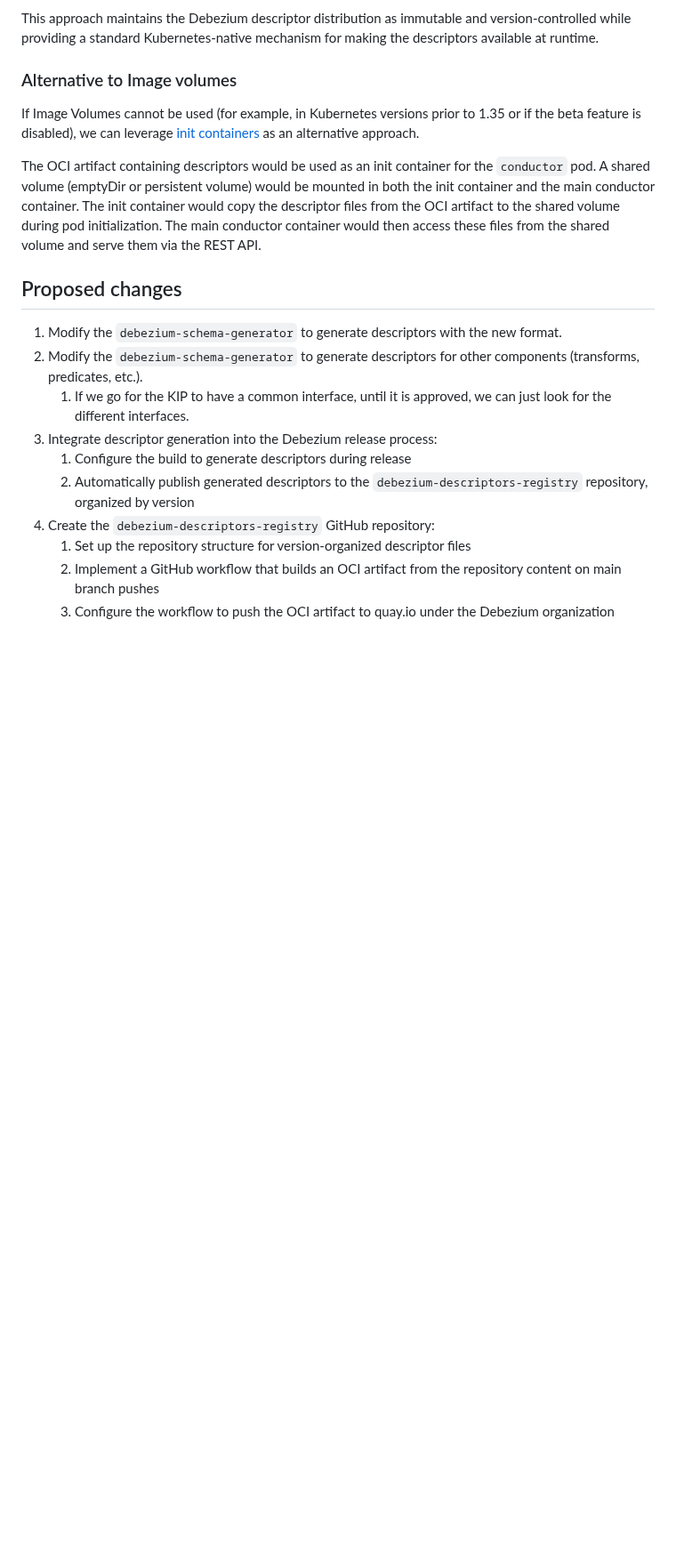
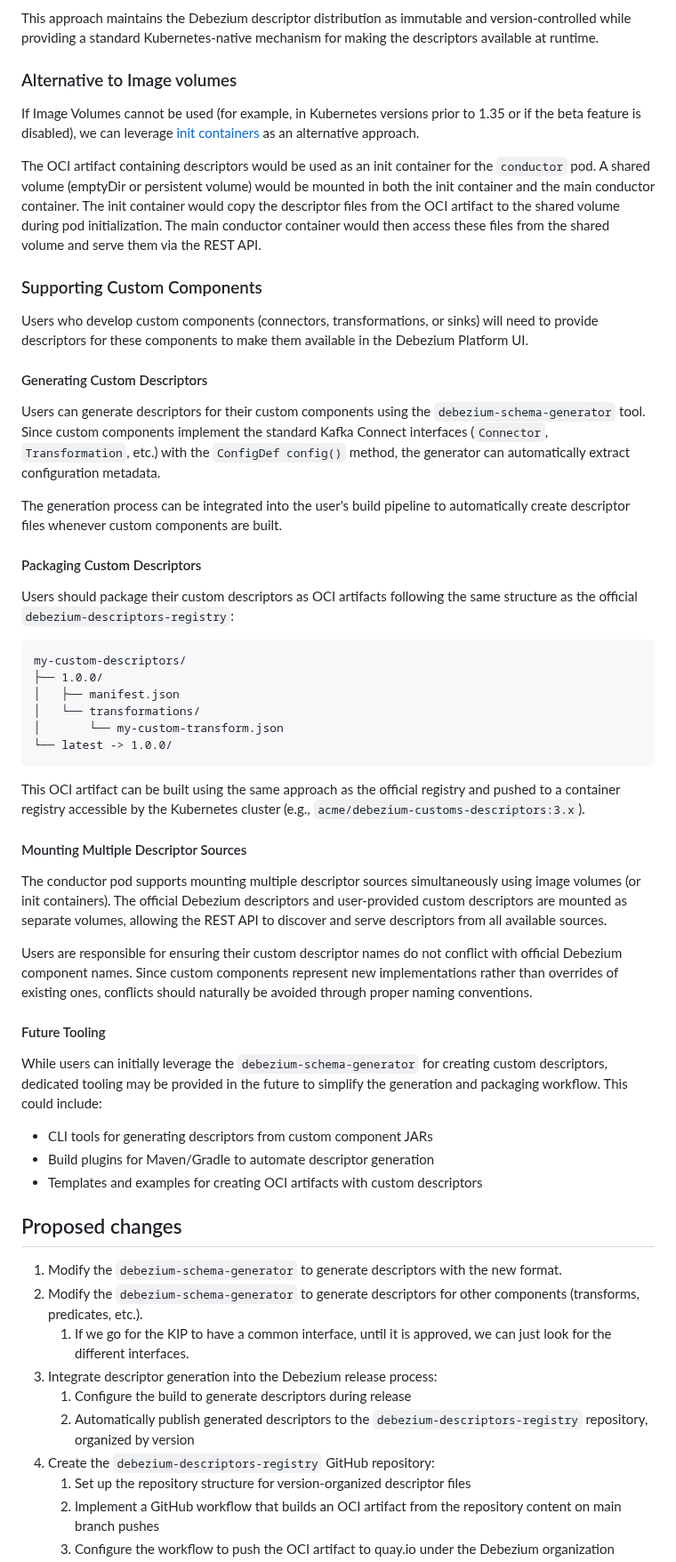
Before and after one commit to debezium/debezium-design-documents, a Markdown page: DDD-13.md, the part around one of its changes. Shown at 89% size. GitHub-like rendering; blank space fills up the shorter version.

Commit message:
debezium/dbz#1204 Describe support for custom components

````diff
--- a/DDD-13.md
+++ b/DDD-13.md
@@ -637,6 +641,44 @@ A shared volume (emptyDir or persistent volume) would be mounted in both the ini
 The init container would copy the descriptor files from the OCI artifact to the shared volume during pod initialization.
 The main conductor container would then access these files from the shared volume and serve them via the REST API.
 
+### Supporting Custom Components
+
+Users who develop custom components (connectors, transformations, or sinks) will need to provide descriptors for these components to make them available in the Debezium Platform UI.
+
+#### Generating Custom Descriptors
+
+Users can generate descriptors for their custom components using the `debezium-schema-generator` tool. Since custom components implement the standard Kafka Connect interfaces (`Connector`, `Transformation`, etc.) with the `ConfigDef config()` method, the generator can automatically extract configuration metadata.
+
+The generation process can be integrated into the user's build pipeline to automatically create descriptor files whenever custom components are built.
+
+#### Packaging Custom Descriptors
+
+Users should package their custom descriptors as OCI artifacts following the same structure as the official `debezium-descriptors-registry`:
+
+```
+my-custom-descriptors/
+├── 1.0.0/
+│   ├── manifest.json
+│   └── transformations/
+│       └── my-custom-transform.json
+└── latest -> 1.0.0/
+```
+
+This OCI artifact can be built using the same approach as the official registry and pushed to a container registry accessible by the Kubernetes cluster (e.g., `acme/debezium-customs-descriptors:3.x`).
+
+#### Mounting Multiple Descriptor Sources
+
+The conductor pod supports mounting multiple descriptor sources simultaneously using image volumes (or init containers). The official Debezium descriptors and user-provided custom descriptors are mounted as separate volumes, allowing the REST API to discover and serve descriptors from all available sources.
+
+Users are responsible for ensuring their custom descriptor names do not conflict with official Debezium component names. Since custom components represent new implementations rather than overrides of existing ones, conflicts should naturally be avoided through proper naming conventions.
+
+#### Future Tooling
+
+While users can initially leverage the `debezium-schema-generator` for creating custom descriptors, dedicated tooling may be provided in the future to simplify the generation and packaging workflow. This could include:
+- CLI tools for generating descriptors from custom component JARs
+- Build plugins for Maven/Gradle to automate descriptor generation
+- Templates and examples for creating OCI artifacts with custom descriptors
+
 ## Proposed changes
 
 1. Modify the `debezium-schema-generator` to generate descriptors with the new format.
````
Also changed, not shown: other parts of DDD-13.md (+9 -2 lines), DDD-13/platform-descriptor.png.
